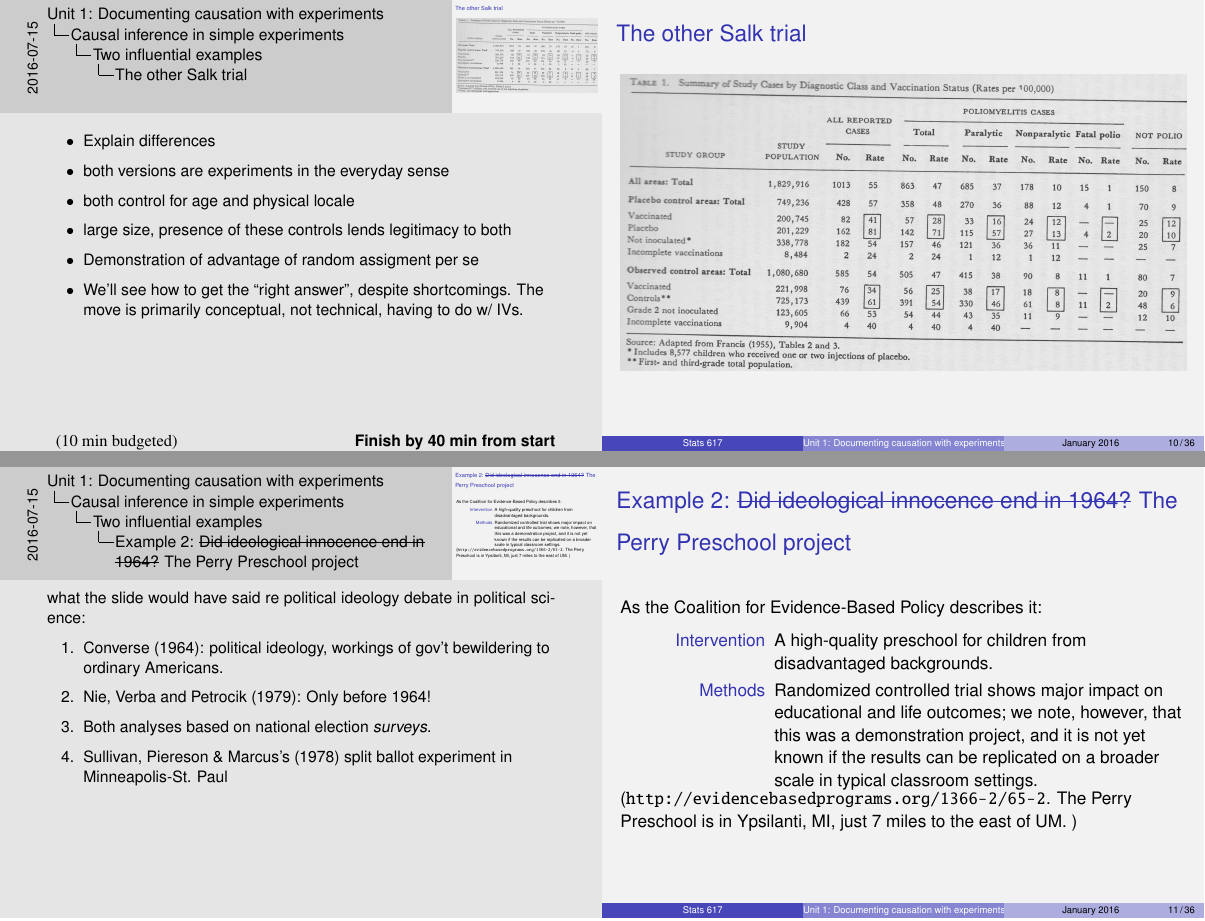
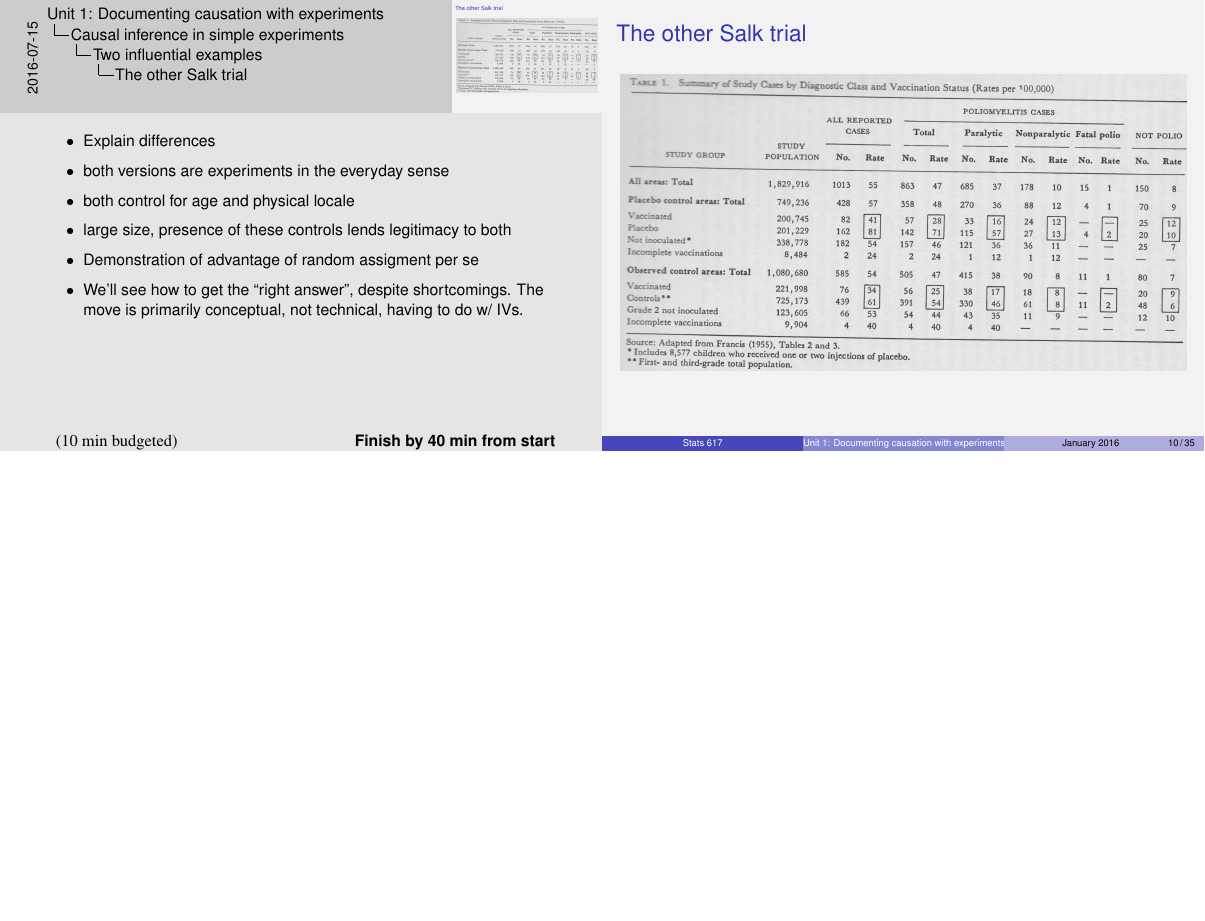
Before and after one commit to bowers-illinois-edu/bowershansen-CI-course, LaTeX slides (unit01-documenting-w-expts.tex): pages 7 and 8 of 29 before the commit and page 7 of 28 after it, the two joined at a grey line, the shorter picture padded with empty space. Compiled offline with pdfLaTeX; a LaTeX package or settings file that is missing is left out.

Commit message:
Removed slides on Perry preshool study, Kinder Nie-Verba discussion

```diff
--- a/unit01-documenting-w-expts.tex
+++ b/unit01-documenting-w-expts.tex
@@ -121,40 +121,6 @@ analysis in social science, by century:
   primarily conceptual, not technical, having to do w/ IVs.
 }
 
-\begin{frame}{Example 2: \sout{Did ideological innocence end in 1964?}
-  The Perry Preschool project}
-
-As the Coalition for Evidence-Based Policy describes it:
-\begin{columns}
-\begin{Column}[0.2\linewidth]
-
-\end{Column}
-\begin{Column}[0.8\linewidth]
-\begin{itemize}
-\item[Intervention] A high-quality preschool for children from
-  disadvantaged backgrounds.
-\item[Methods] Randomized controlled trial shows major impact on educational and life outcomes; we note, however, that this was a demonstration project, and it is not yet known if the results can be replicated on a broader scale in typical classroom settings.
-\end{itemize}
-
-\end{Column}
-\end{columns}
-(\url{http://evidencebasedprograms.org/1366-2/65-2}.  The Perry
-Preschool is in Ypsilanti, MI, just 7 miles to the east of UM. )
-
-\end{frame}
-\note{
-what the slide would have said re political ideology debate in
-political science:\\
-  \begin{enumerate}
-  \item Converse (1964): political ideology, workings of gov't
-    bewildering to ordinary Americans.
-  \item Nie, Verba and Petrocik (1979): Only before 1964!
-  \item Both analyses based on national election \textit{surveys}.
-  \item Sullivan, Piereson \& Marcus's (1978)  split ballot experiment
-    in Minneapolis-St. Paul
-  \end{enumerate}
-
-}
 \subsection{Conceptual framework}
 \begin{frame}{Goals of experimental design}
 
```
Also changed, not shown: unit01-documenting-w-expts.tex (2 more changed lines).
